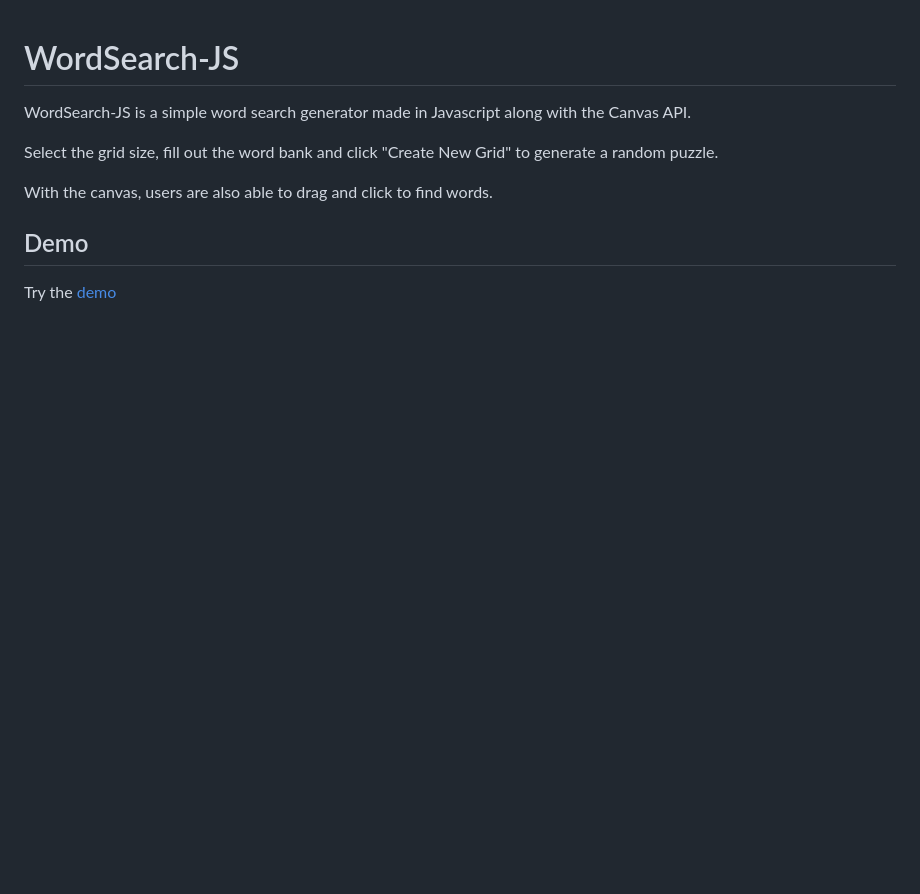
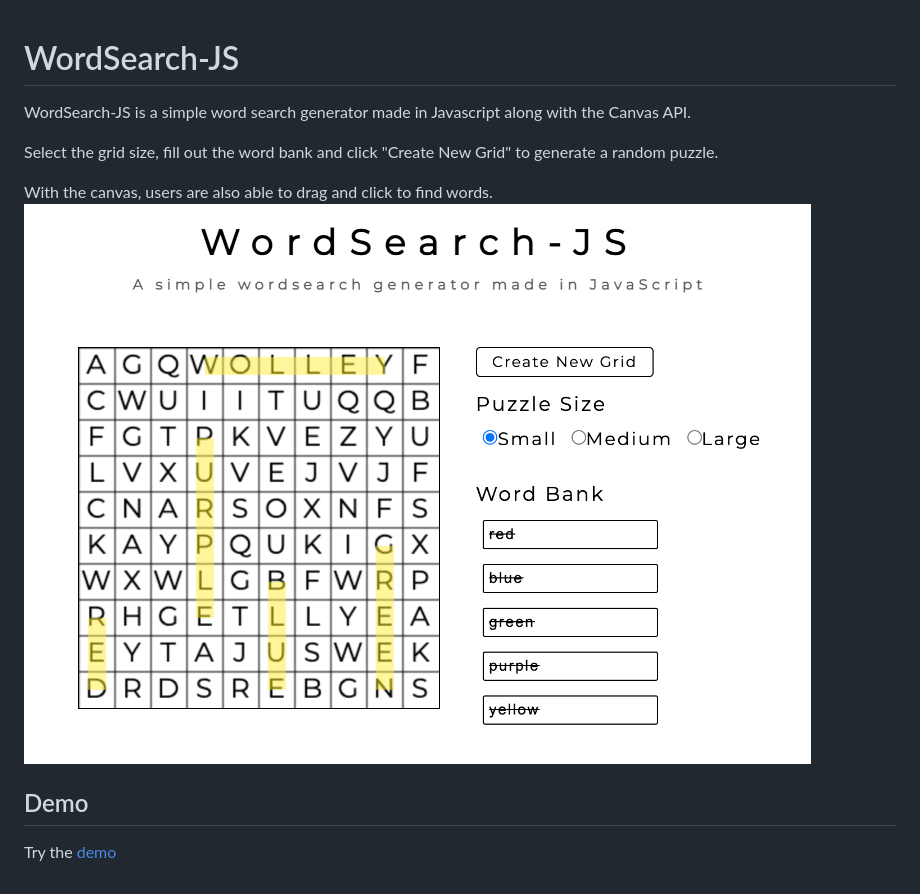
Before and after one commit to dkihe/wordsearch-js, a Markdown page: readme.md, the part around the change. Rendered like a GitHub page; pictures changed too: img/ws1.png (added); blank space fills up the shorter version.

```diff
--- a/readme.md
+++ b/readme.md
@@ -5,6 +5,6 @@ WordSearch-JS is a simple word search generator made in Javascript along with th
 Select the grid size, fill out the word bank and click "Create New Grid" to generate a random puzzle.
 
 With the canvas, users are also able to drag and click to find words.
-
+![Screen Shot](./img/ws1.png?raw=true "Optional Title")
 ## Demo
 Try the [demo](https://dkihe.github.io/wordsearch-js/)
```
